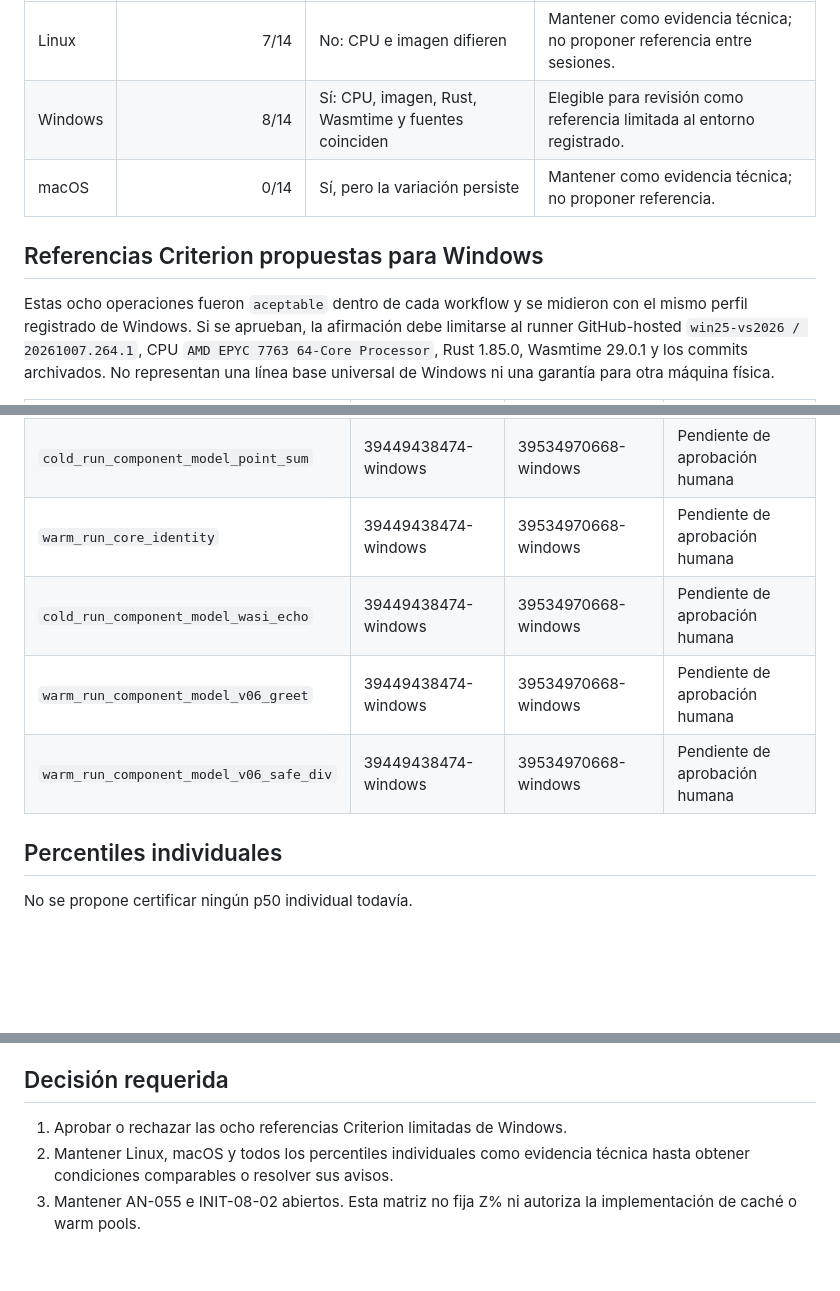
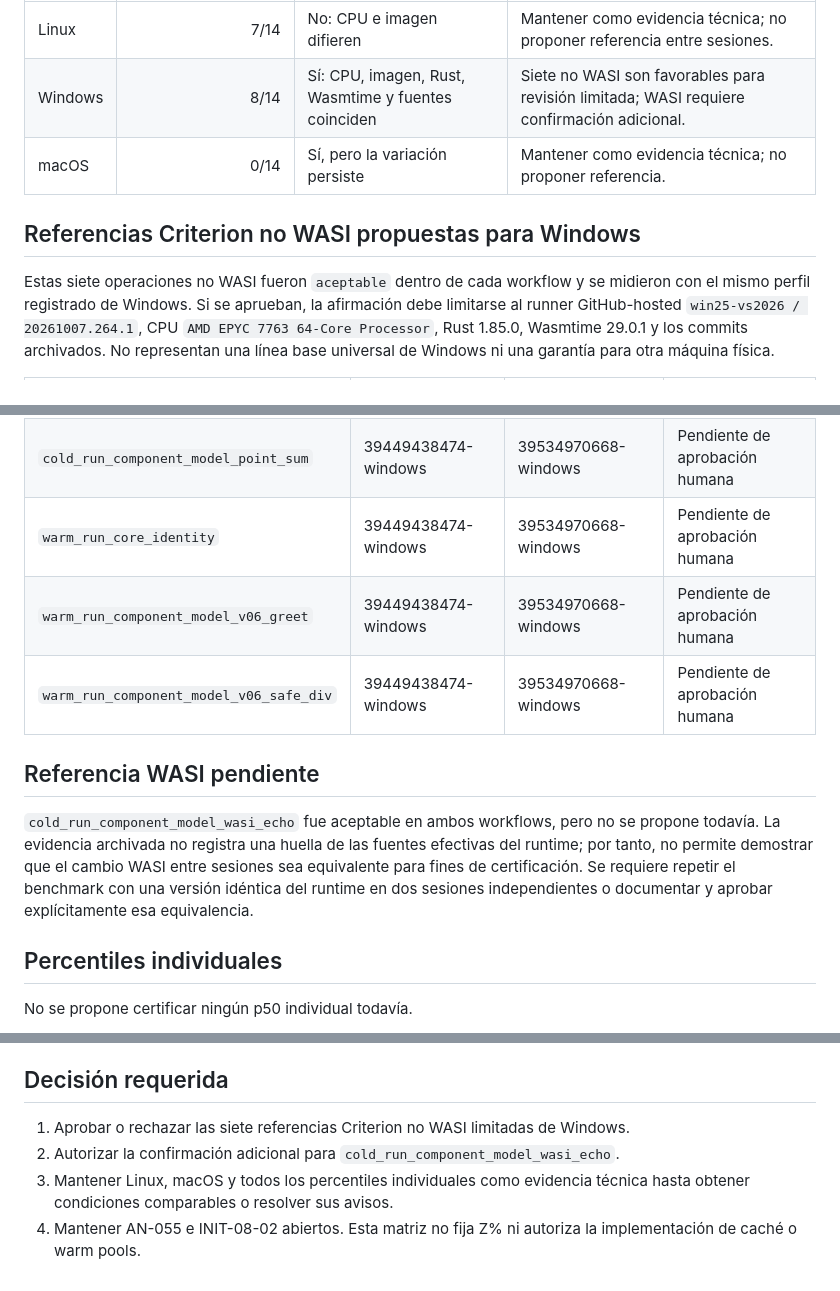
Before and after one commit to Kaddo-kdd/agent-native, a Markdown page: docs/benchmarks/certification-matrix.md, 3 parts joined by grey strips. Drawn GitHub-style; blank space fills up the shorter version.

Commit message:
docs(benchmarks): narrow partial certification proposal

```diff
--- a/docs/benchmarks/certification-matrix.md
+++ b/docs/benchmarks/certification-matrix.md
@@ -16,12 +16,12 @@ un objetivo Z% para INIT-08-03.
 | OS | Criterion aceptable en ambos workflows | Entorno registrado coincidente | Propuesta |
 |---|---:|---|---|
 | Linux | 7/14 | No: CPU e imagen difieren | Mantener como evidencia técnica; no proponer referencia entre sesiones. |
-| Windows | 8/14 | Sí: CPU, imagen, Rust, Wasmtime y fuentes coinciden | Elegible para revisión como referencia limitada al entorno registrado. |
+| Windows | 8/14 | Sí: CPU, imagen, Rust, Wasmtime y fuentes coinciden | Siete no WASI son favorables para revisión limitada; WASI requiere confirmación adicional. |
 | macOS | 0/14 | Sí, pero la variación persiste | Mantener como evidencia técnica; no proponer referencia. |
 
-## Referencias Criterion propuestas para Windows
+## Referencias Criterion no WASI propuestas para Windows
 
-Estas ocho operaciones fueron `aceptable` dentro de cada workflow y se midieron
+Estas siete operaciones no WASI fueron `aceptable` dentro de cada workflow y se midieron
 con el mismo perfil registrado de Windows. Si se aprueban, la afirmación debe
 limitarse al runner GitHub-hosted `win25-vs2026 / 20261007.264.1`, CPU `AMD EPYC
 7763 64-Core Processor`, Rust 1.85.0, Wasmtime 29.0.1 y los commits archivados.
@@ -35,9 +35,17 @@ máquina física.
 | `cold_run_core_identity` | 39449438474-windows | 39534970668-windows | Pendiente de aprobación humana |
 | `cold_run_component_model_point_sum` | 39449438474-windows | 39534970668-windows | Pendiente de aprobación humana |
 | `warm_run_core_identity` | 39449438474-windows | 39534970668-windows | Pendiente de aprobación humana |
-| `cold_run_component_model_wasi_echo` | 39449438474-windows | 39534970668-windows | Pendiente de aprobación humana |
 | `warm_run_component_model_v06_greet` | 39449438474-windows | 39534970668-windows | Pendiente de aprobación humana |
 | `warm_run_component_model_v06_safe_div` | 39449438474-windows | 39534970668-windows | Pendiente de aprobación humana |
+
+## Referencia WASI pendiente
+
+`cold_run_component_model_wasi_echo` fue aceptable en ambos workflows, pero no
+se propone todavía. La evidencia archivada no registra una huella de las fuentes
+efectivas del runtime; por tanto, no permite demostrar que el cambio WASI entre
+sesiones sea equivalente para fines de certificación. Se requiere repetir el
+benchmark con una versión idéntica del runtime en dos sesiones independientes o
+documentar y aprobar explícitamente esa equivalencia.
 
 ## Percentiles individuales
 
@@ -55,8 +63,9 @@ no reciben una regla de certificación en esta fase.
 
 ## Decisión requerida
 
-1. Aprobar o rechazar las ocho referencias Criterion limitadas de Windows.
-2. Mantener Linux, macOS y todos los percentiles individuales como evidencia
+1. Aprobar o rechazar las siete referencias Criterion no WASI limitadas de Windows.
+2. Autorizar la confirmación adicional para `cold_run_component_model_wasi_echo`.
+3. Mantener Linux, macOS y todos los percentiles individuales como evidencia
    técnica hasta obtener condiciones comparables o resolver sus avisos.
-3. Mantener AN-055 e INIT-08-02 abiertos. Esta matriz no fija Z% ni autoriza la
+4. Mantener AN-055 e INIT-08-02 abiertos. Esta matriz no fija Z% ni autoriza la
    implementación de caché o warm pools.
```
Also changed, not shown: 2 other files.
